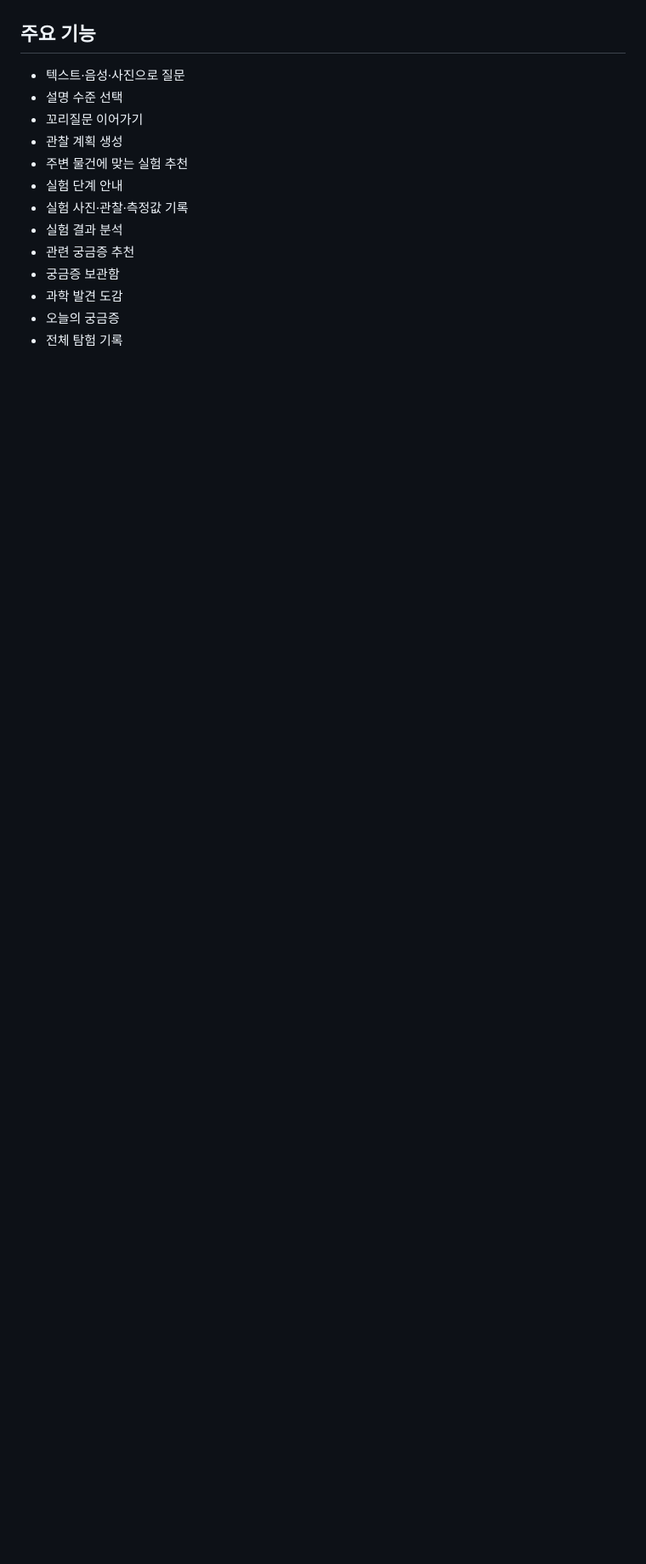
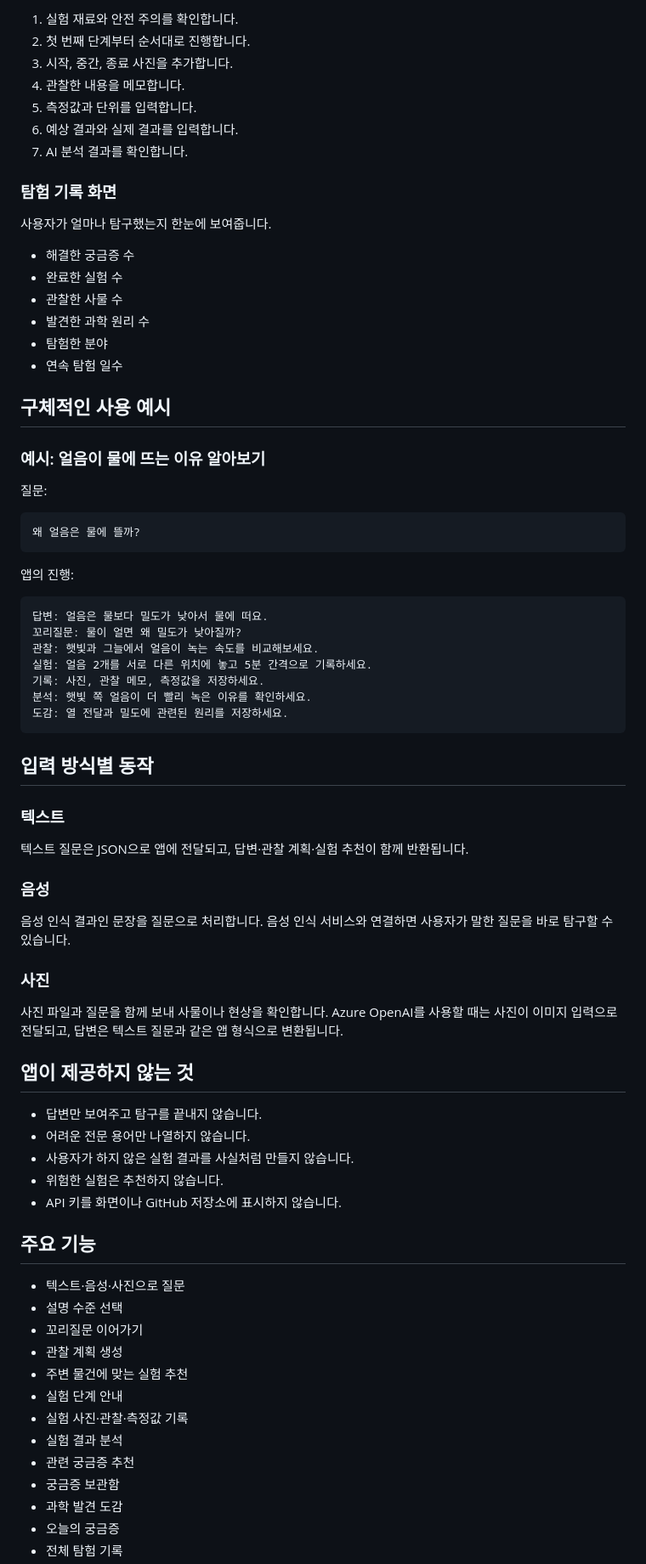
Before and after one commit to skykwon131024/world-experiment, a Markdown page: README.md, the part around one of its changes. Shown at 85% size. Drawn GitHub-style; blank space fills up the shorter version.

Commit message:
Expand README with detailed app guide

````diff
--- a/README.md
+++ b/README.md
@@ -6,3 +80,65 @@
+1. 실험 재료와 안전 주의를 확인합니다.
+2. 첫 번째 단계부터 순서대로 진행합니다.
+3. 시작, 중간, 종료 사진을 추가합니다.
+4. 관찰한 내용을 메모합니다.
+5. 측정값과 단위를 입력합니다.
+6. 예상 결과와 실제 결과를 입력합니다.
+7. AI 분석 결과를 확인합니다.
+
+### 탐험 기록 화면
+
+사용자가 얼마나 탐구했는지 한눈에 보여줍니다.
+
+- 해결한 궁금증 수
+- 완료한 실험 수
+- 관찰한 사물 수
+- 발견한 과학 원리 수
+- 탐험한 분야
+- 연속 탐험 일수
+
+## 구체적인 사용 예시
+
+### 예시: 얼음이 물에 뜨는 이유 알아보기
+
+질문:
+
+```text
+왜 얼음은 물에 뜰까?
+```
+
+앱의 진행:
+
+```text
+답변: 얼음은 물보다 밀도가 낮아서 물에 떠요.
+꼬리질문: 물이 얼면 왜 밀도가 낮아질까?
+관찰: 햇빛과 그늘에서 얼음이 녹는 속도를 비교해보세요.
+실험: 얼음 2개를 서로 다른 위치에 놓고 5분 간격으로 기록하세요.
+기록: 사진, 관찰 메모, 측정값을 저장하세요.
+분석: 햇빛 쪽 얼음이 더 빨리 녹은 이유를 확인하세요.
+도감: 열 전달과 밀도에 관련된 원리를 저장하세요.
+```
+
+## 입력 방식별 동작
+
+### 텍스트
+
+텍스트 질문은 JSON으로 앱에 전달되고, 답변·관찰 계획·실험 추천이 함께 반환됩니다.
+
+### 음성
+
+음성 인식 결과인 문장을 질문으로 처리합니다. 음성 인식 서비스와 연결하면 사용자가 말한 질문을 바로 탐구할 수 있습니다.
+
+### 사진
+
+사진 파일과 질문을 함께 보내 사물이나 현상을 확인합니다. Azure OpenAI를 사용할 때는 사진이 이미지 입력으로 전달되고, 답변은 텍스트 질문과 같은 앱 형식으로 변환됩니다.
+
+## 앱이 제공하지 않는 것
+
+- 답변만 보여주고 탐구를 끝내지 않습니다.
+- 어려운 전문 용어만 나열하지 않습니다.
+- 사용자가 하지 않은 실험 결과를 사실처럼 만들지 않습니다.
+- 위험한 실험은 추천하지 않습니다.
+- API 키를 화면이나 GitHub 저장소에 표시하지 않습니다.
 
 ## 주요 기능
 
````
Also changed, not shown: other parts of README.md (+74 -0 lines).
